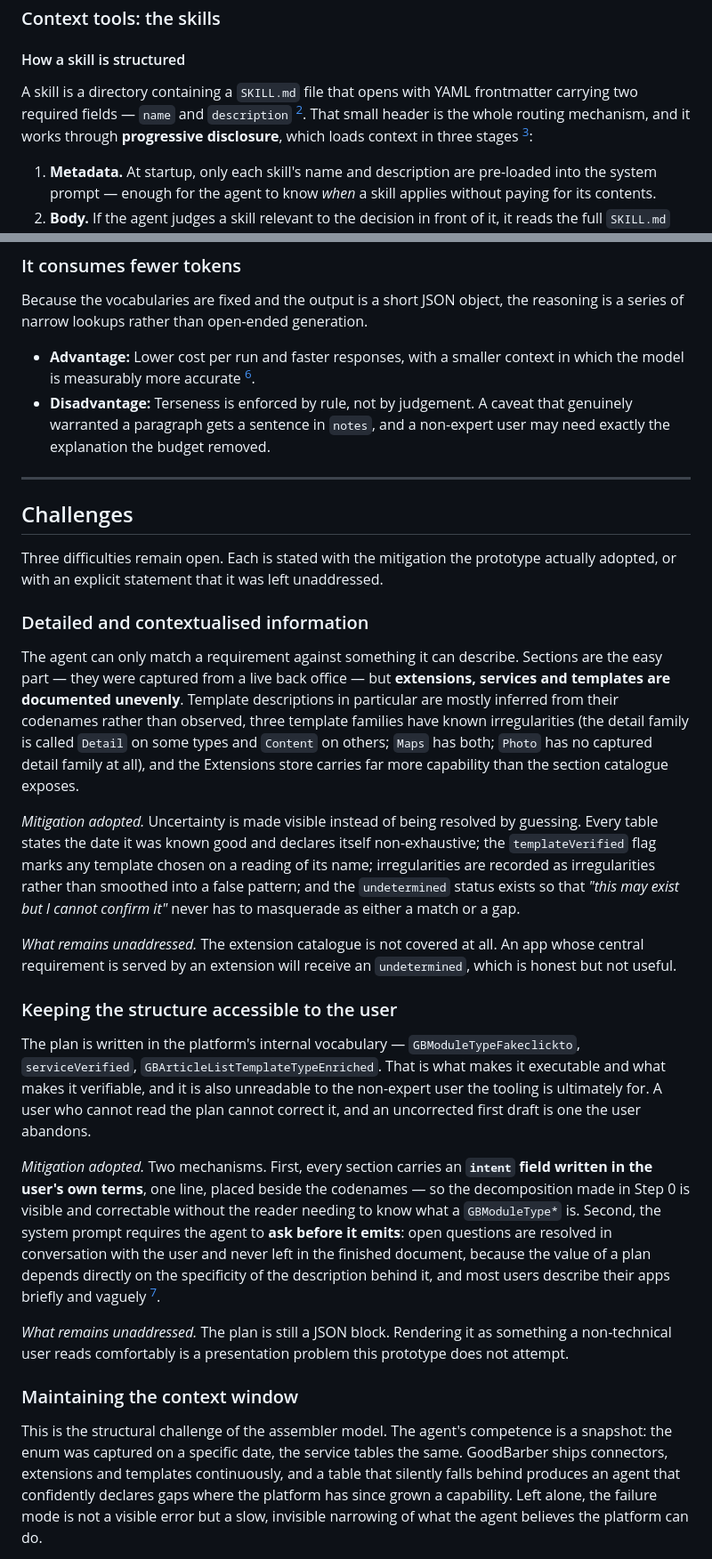
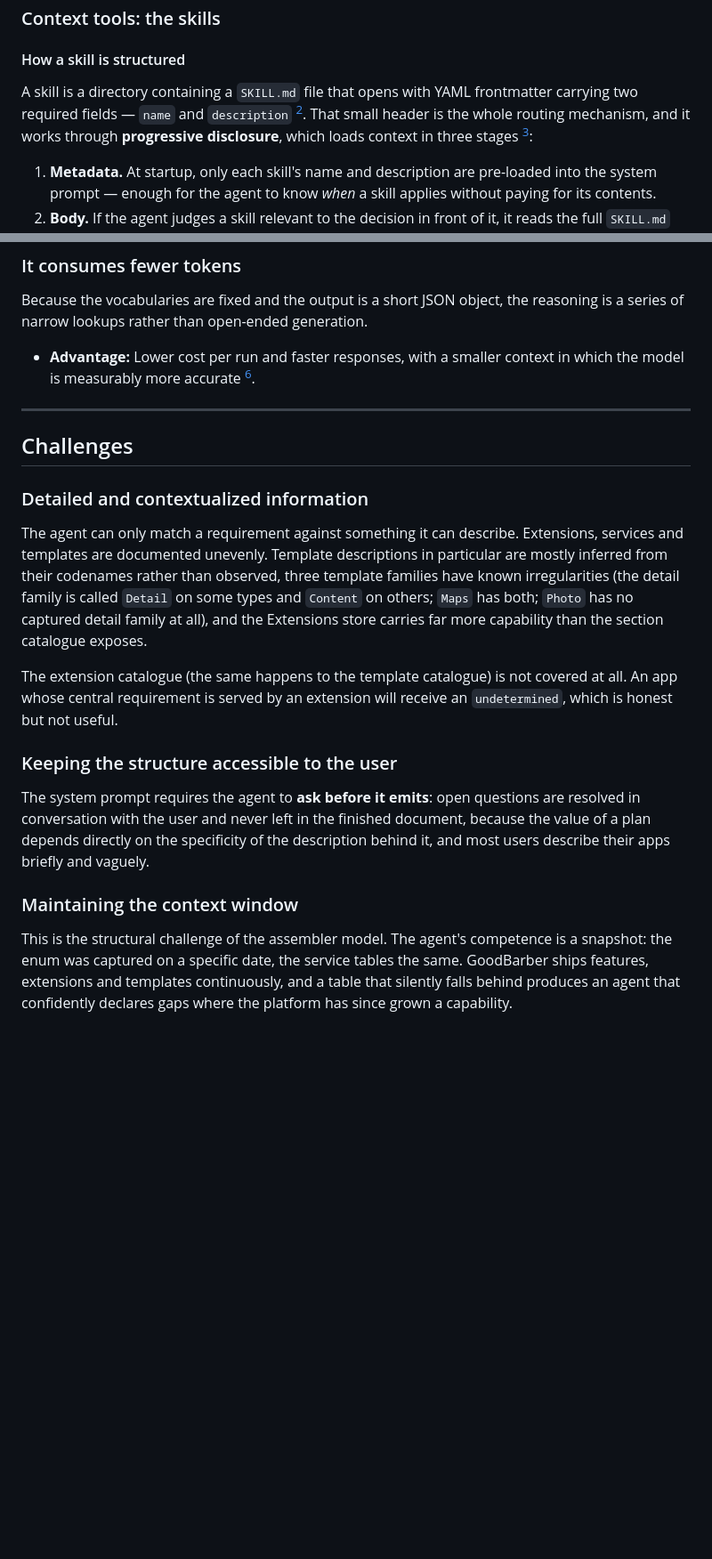
Before and after one commit to mjorgecs/gb-ai, a Markdown page: ai-output/5-agent.md, 2 parts joined by grey strips. Shown at 89% size. Drawn GitHub-style; blank space fills up the shorter version.

```diff
--- a/ai-output/5-agent.md
+++ b/ai-output/5-agent.md
@@ -80,7 +80,7 @@ Alongside the status, four boolean flags (`typeVerified`, `serviceVerified`, `te
 
 #### How a skill is structured
 
-A skill is a directory containing a `SKILL.md` file that opens with YAML frontmatter carrying two required fields — `name` and `description` [^3]. That small header is the whole routing mechanism, and it works through **progressive disclosure**, which loads context in three stages [^4]:
+A skill is a directory containing a `SKILL.md` file that opens with YAML frontmatter carrying two required fields — `name` and `description` [^2]. That small header is the whole routing mechanism, and it works through **progressive disclosure**, which loads context in three stages [^3]:
 
 1. **Metadata.** At startup, only each skill's name and description are pre-loaded into the system prompt — enough for the agent to know *when* a skill applies without paying for its contents.
 2. **Body.** If the agent judges a skill relevant to the decision in front of it, it reads the full `SKILL.md` into context.
@@ -134,32 +134,22 @@ The prototype leans on that. `template-choices` enforces a **default-first rule*
 
 Because the vocabularies are fixed and the output is a short JSON object, the reasoning is a series of narrow lookups rather than open-ended generation.
 
-- **Advantage:** Lower cost per run and faster responses, with a smaller context in which the model is measurably more accurate [^5].
-- **Disadvantage:** Terseness is enforced by rule, not by judgement. A caveat that genuinely warranted a paragraph gets a sentence in `notes`, and a non-expert user may need exactly the explanation the budget removed.
+- **Advantage:** Lower cost per run and faster responses, with a smaller context in which the model is measurably more accurate [^4].
 
 ---
 
 ## Challenges
 
-Three difficulties remain open. Each is stated with the mitigation the prototype actually adopted, or with an explicit statement that it was left unaddressed.
+### Detailed and contextualized information
 
-### Detailed and contextualised information
+The agent can only match a requirement against something it can describe. Extensions, services and templates are documented unevenly. Template descriptions in particular are mostly inferred from their codenames rather than observed, three template families have known irregularities (the detail family is called `Detail` on some types and `Content` on others; `Maps` has both; `Photo` has no captured detail family at all), and the Extensions store carries far more capability than the section catalogue exposes.
 
-The agent can only match a requirement against something it can describe. Sections are the easy part — they were captured from a live back office — but **extensions, services and templates are documented unevenly**. Template descriptions in particular are mostly inferred from their codenames rather than observed, three template families have known irregularities (the detail family is called `Detail` on some types and `Content` on others; `Maps` has both; `Photo` has no captured detail family at all), and the Extensions store carries far more capability than the section catalogue exposes.
-
-*Mitigation adopted.* Uncertainty is made visible instead of being resolved by guessing. Every table states the date it was known good and declares itself non-exhaustive; the `templateVerified` flag marks any template chosen on a reading of its name; irregularities are recorded as irregularities rather than smoothed into a false pattern; and the `undetermined` status exists so that *"this may exist but I cannot confirm it"* never has to masquerade as either a match or a gap.
-
-*What remains unaddressed.* The extension catalogue is not covered at all. An app whose central requirement is served by an extension will receive an `undetermined`, which is honest but not useful.
+The extension catalogue (the same happens to the template catalogue) is not covered at all. An app whose central requirement is served by an extension will receive an `undetermined`, which is honest but not useful.
 
 ### Keeping the structure accessible to the user
 
-The plan is written in the platform's internal vocabulary — `GBModuleTypeFakeclickto`, `serviceVerified`, `GBArticleListTemplateTypeEnriched`. That is what makes it executable and what makes it verifiable, and it is also unreadable to the non-expert user the tooling is ultimately for. A user who cannot read the plan cannot correct it, and an uncorrected first draft is one the user abandons.
-
-*Mitigation adopted.* Two mechanisms. First, every section carries an **`intent` field written in the user's own terms**, one line, placed beside the codenames — so the decomposition made in Step 0 is visible and correctable without the reader needing to know what a `GBModuleType*` is. Second, the system prompt requires the agent to **ask before it emits**: open questions are resolved in conversation with the user and never left in the finished document, because the value of a plan depends directly on the specificity of the description behind it, and most users describe their apps briefly and vaguely [^8].
-
-*What remains unaddressed.* The plan is still a JSON block. Rendering it as something a non-technical user reads comfortably is a presentation problem this prototype does not attempt.
-
+The system prompt requires the agent to **ask before it emits**: open questions are resolved in conversation with the user and never left in the finished document, because the value of a plan depends directly on the specificity of the description behind it, and most users describe their apps briefly and vaguely.
 ### Maintaining the context window
 
-This is the structural challenge of the assembler model. The agent's competence is a snapshot: the enum was captured on a specific date, the service tables the same. GoodBarber ships connectors, extensions and templates continuously, and a table that silently falls behind produces an agent that confidently declares gaps where the platform has since grown a capability. Left alone, the failure mode is not a visible error but a slow, invisible narrowing of what the agent believes the platform can do.
+This is the structural challenge of the assembler model. The agent's competence is a snapshot: the enum was captured on a specific date, the service tables the same. GoodBarber ships features, extensions and templates continuously, and a table that silently falls behind produces an agent that confidently declares gaps where the platform has since grown a capability.
 
```
Also changed, not shown: other parts of ai-output/5-agent.md (+7 -23 lines), ai-output/4-goals.md (+1 -1 lines).
